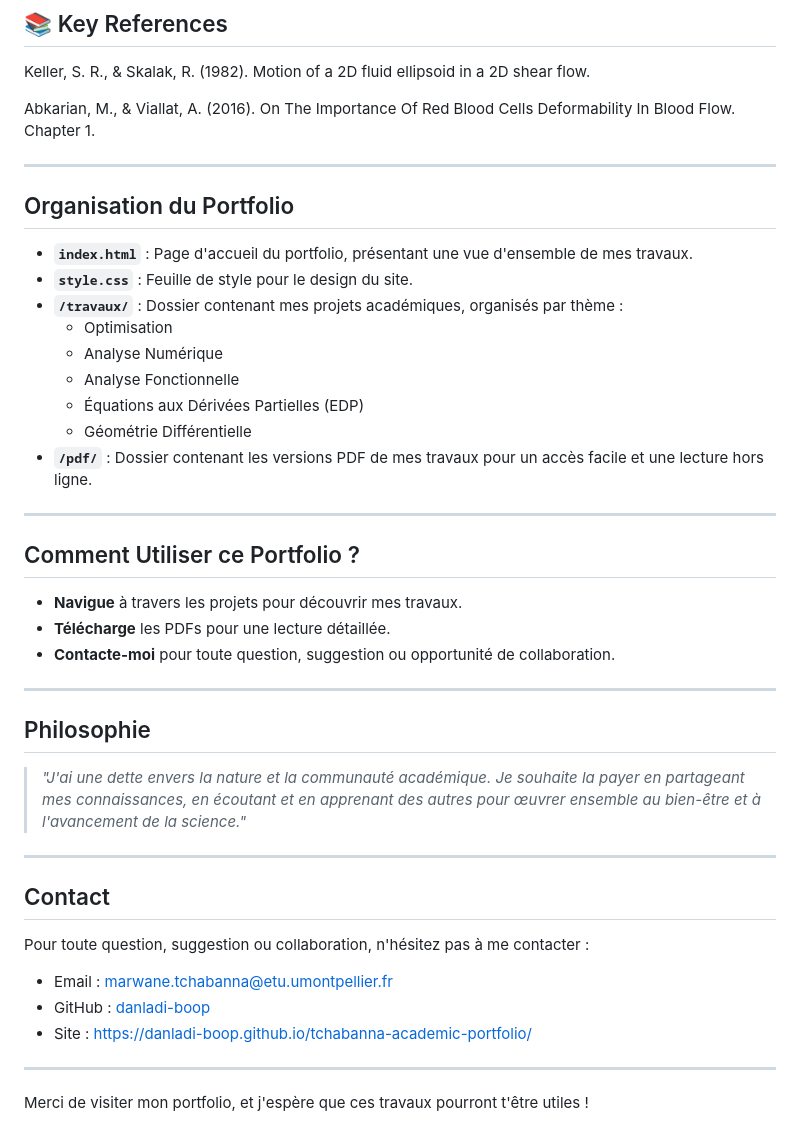
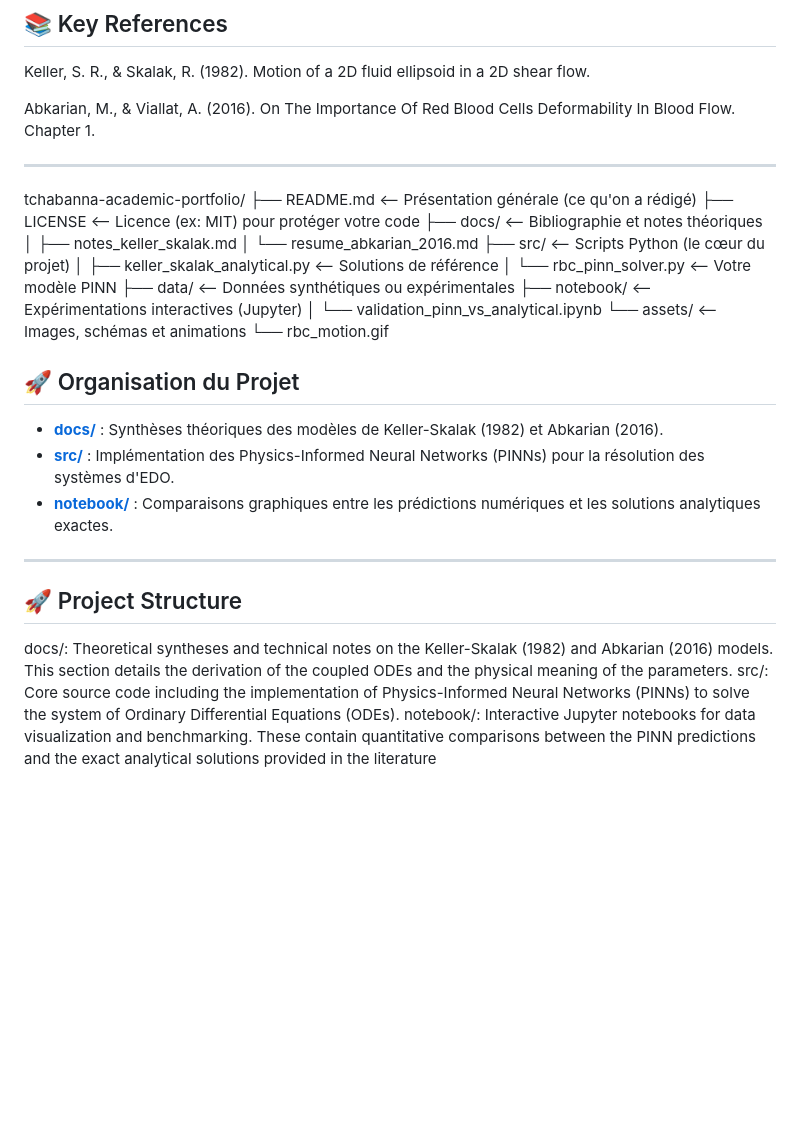
Before and after one commit to danladi-boop/tchabanna-academic-portfolio, a Markdown page: README.md, the part around the change. Drawn GitHub-style; blank space fills up the shorter version.

Commit message:
Revise portfolio organization and project structure
Updated project structure section and removed outdated content.

```diff
--- a/README.md
+++ b/README.md
@@ -38,40 +38,29 @@ Abkarian, M., & Viallat, A. (2016). On The Importance Of Red Blood Cells Deforma
 
 ---
 
-## Organisation du Portfolio
+tchabanna-academic-portfolio/
+├── README.md               <-- Présentation générale (ce qu'on a rédigé)
+├── LICENSE                 <-- Licence (ex: MIT) pour protéger votre code
+├── docs/                   <-- Bibliographie et notes théoriques
+│   ├── notes_keller_skalak.md
+│   └── resume_abkarian_2016.md
+├── src/                    <-- Scripts Python (le cœur du projet)
+│   ├── keller_skalak_analytical.py  <-- Solutions de référence
+│   └── rbc_pinn_solver.py           <-- Votre modèle PINN
+├── data/                   <-- Données synthétiques ou expérimentales
+├── notebook/               <-- Expérimentations interactives (Jupyter)
+│   └── validation_pinn_vs_analytical.ipynb
+└── assets/                 <-- Images, schémas et animations
+    └── rbc_motion.gif
+## 🚀 Organisation du Projet
 
-- **`index.html`** : Page d'accueil du portfolio, présentant une vue d'ensemble de mes travaux.
-- **`style.css`** : Feuille de style pour le design du site.
-- **`/travaux/`** : Dossier contenant mes projets académiques, organisés par thème :
-  - Optimisation
-  - Analyse Numérique
-  - Analyse Fonctionnelle
-  - Équations aux Dérivées Partielles (EDP)
-  - Géométrie Différentielle
-- **`/pdf/`** : Dossier contenant les versions PDF de mes travaux pour un accès facile et une lecture hors ligne.
-
+* **[docs/](./docs)** : Synthèses théoriques des modèles de Keller-Skalak (1982) et Abkarian (2016).
+* **[src/](./src)** : Implémentation des Physics-Informed Neural Networks (PINNs) pour la résolution des systèmes d'EDO.
+* **[notebook/](./notebook)** : Comparaisons graphiques entre les prédictions numériques et les solutions analytiques exactes.
 ---
 
-## Comment Utiliser ce Portfolio ?
+## 🚀 Project Structure
 
-- **Navigue** à travers les projets pour découvrir mes travaux.
-- **Télécharge** les PDFs pour une lecture détaillée.
-- **Contacte-moi** pour toute question, suggestion ou opportunité de collaboration.
-
----
-
-## Philosophie
-
-> *"J'ai une dette envers la nature et la communauté académique. Je souhaite la payer en partageant mes connaissances, en écoutant et en apprenant des autres pour œuvrer ensemble au bien-être et à l'avancement de la science."*
-
----
-
-## Contact
-
-Pour toute question, suggestion ou collaboration, n'hésitez pas à me contacter :
-- Email : marwane.tchabanna@etu.umontpellier.fr
-- GitHub : [danladi-boop](https://github.com/danladi-boop)
-- Site : https://danladi-boop.github.io/tchabanna-academic-portfolio/
----
-
-Merci de visiter mon portfolio, et j'espère que ces travaux pourront t'être utiles !
+docs/: Theoretical syntheses and technical notes on the Keller-Skalak (1982) and Abkarian (2016) models. This section details the derivation of the coupled ODEs and the physical meaning of the parameters.
+src/: Core source code including the implementation of Physics-Informed Neural Networks (PINNs) to solve the system of Ordinary Differential Equations (ODEs).
+notebook/: Interactive Jupyter notebooks for data visualization and benchmarking. These contain quantitative comparisons between the PINN predictions and the exact analytical solutions provided in the literature
```
